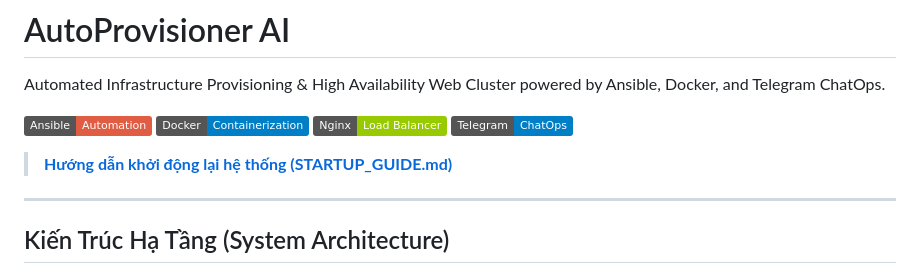
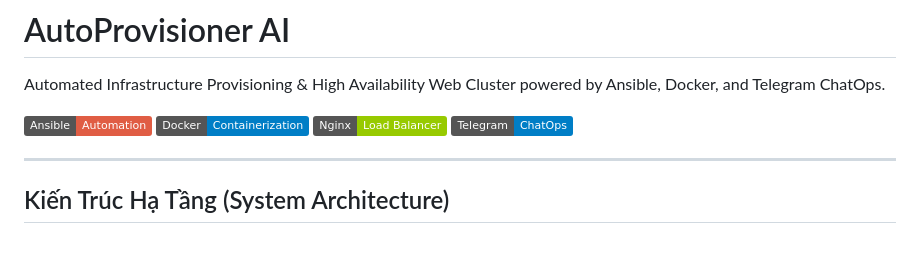
Before and after one commit to HoangTranVietKhai11/AutoProvisioner_AI, a Markdown page: README.md, the part around the change. Drawn GitHub-style; badges without logos; blank space fills up the shorter version.

Commit message:
Remove startup guide link from README
Remove the link to the startup guide in the README.

```diff
--- a/README.md
+++ b/README.md
@@ -7,7 +7,6 @@ Automated Infrastructure Provisioning & High Availability Web Cluster powered by
 [![Nginx](https://img.shields.io/badge/Nginx-Load%20Balancer-green.svg?logo=nginx)](https://nginx.org/)
 [![Telegram](https://img.shields.io/badge/Telegram-ChatOps-blue.svg?logo=telegram)](https://telegram.org/)
 
-> **[Hướng dẫn khởi động lại hệ thống (STARTUP_GUIDE.md)](STARTUP_GUIDE.md)**
 
 ---
 
```
